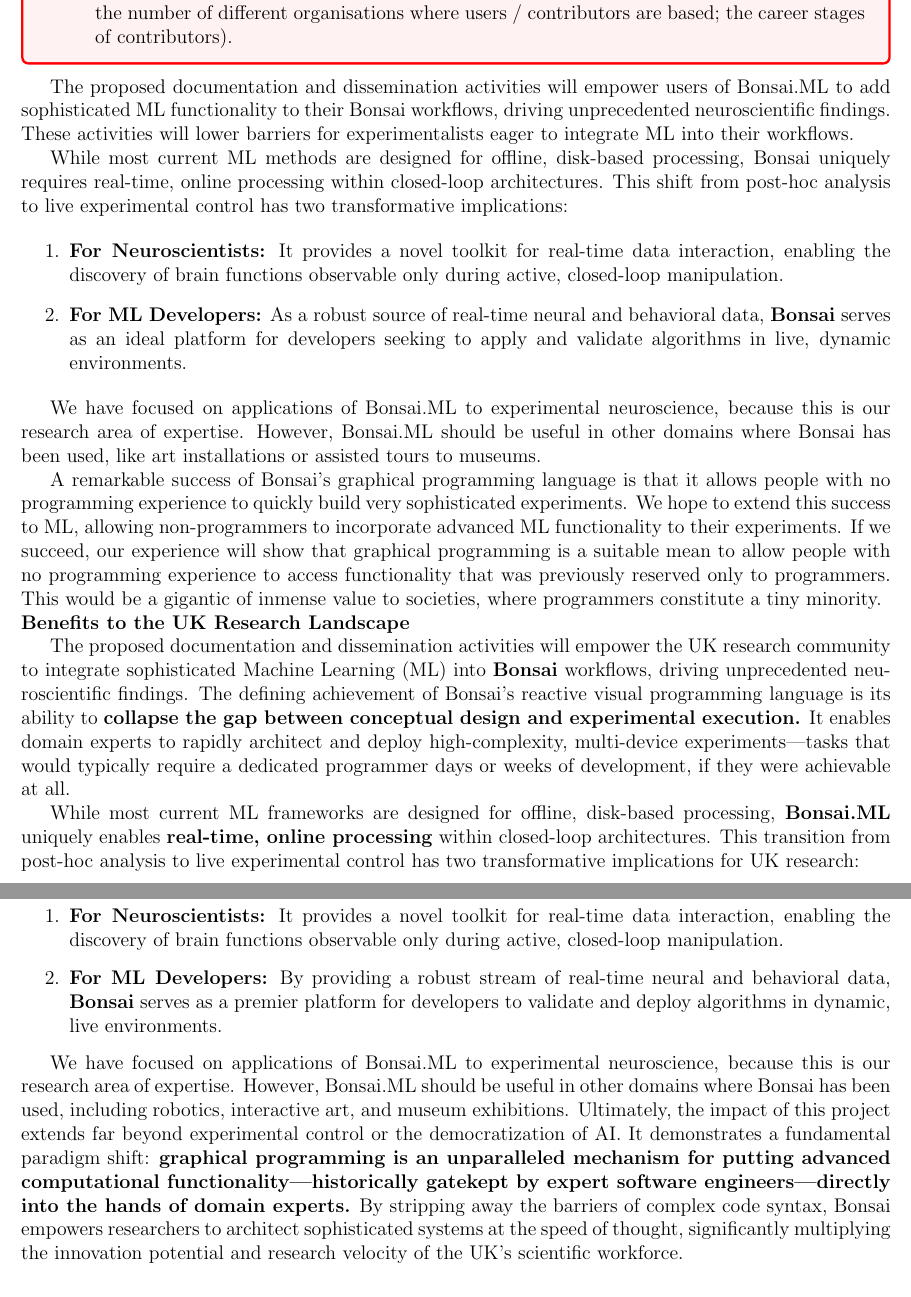
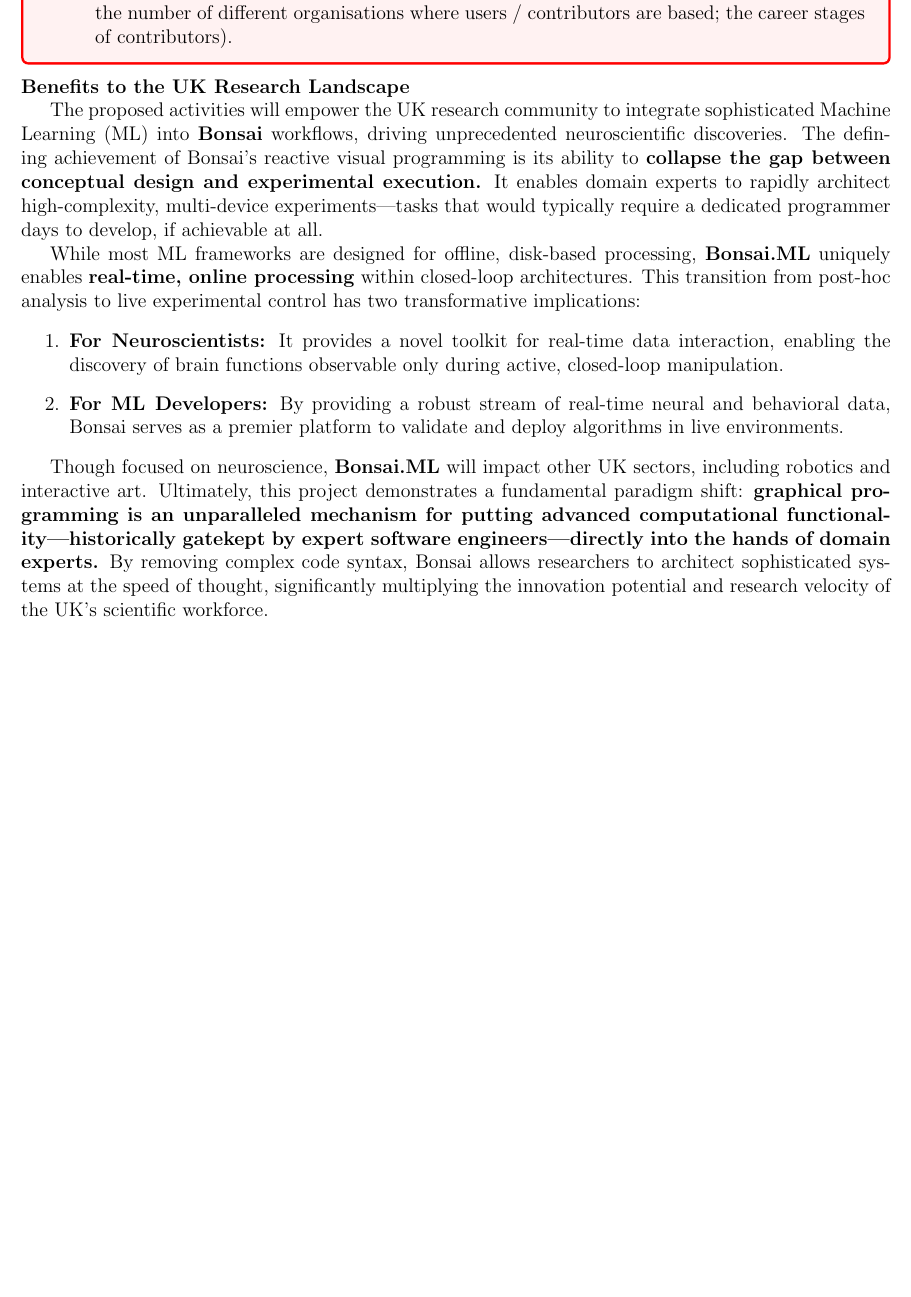
Before and after one commit to joacorapela/rsmf_round2, a LaTeX document (eoi/eoi.tex, which reads eoi/benefitToUK.tex): two parts of pages 7 and 8 of 13 before the commit and part of page 7 of 13 after it, the two joined at a grey line, cut so that both start at the same text, the shorter picture padded with empty space. Compiled offline with pdfLaTeX.

Commit message:
236 characters long nice section

```diff
--- a/eoi/benefitToUK.tex
+++ b/eoi/benefitToUK.tex
@@ -1,49 +1,17 @@
-The proposed documentation and dissemination activities will empower users of Bonsai.ML to add sophisticated ML functionality to their Bonsai workflows, driving unprecedented neuroscientific findings. These activities will lower barriers for experimentalists eager to integrate ML into their workflows.
-
-While most current ML methods are designed for offline, disk-based processing, Bonsai uniquely requires real-time, online processing within closed-loop architectures. This shift from post-hoc analysis to live experimental control has two transformative implications:
-
-\begin{enumerate}
-    \item \textbf{For Neuroscientists:} It provides a novel toolkit for real-time data interaction, enabling the discovery of brain functions observable only during active, closed-loop manipulation.
-    \item \textbf{For ML Developers:} As a robust source of real-time neural and behavioral data, \textbf{Bonsai} serves as an ideal platform for developers seeking to apply and validate algorithms in live, dynamic environments.
-\end{enumerate}
-
-We have focused on applications of Bonsai.ML to experimental neuroscience,
-because this is our research area of expertise. However, Bonsai.ML should be
-useful in other domains where Bonsai has been used, like art installations or
-assisted tours to museums.
-
-A remarkable success of Bonsai's graphical programming language is that it
-allows people with no programming experience to quickly build very sophisticated
-experiments.
-%
-We hope to extend this success to ML, allowing non-programmers to incorporate
-advanced ML functionality to their experiments.
-%
-If we succeed, our experience will show that graphical programming is a
-suitable mean to allow people with no programming experience to access
-functionality that was previously reserved only to programmers.
-%
-This would be a gigantic of inmense value to societies, where programmers
-constitute a tiny minority.
-
 \noindent \textbf{Benefits to the UK Research Landscape}
 
-The proposed documentation and dissemination activities will empower the UK
-research community to integrate sophisticated Machine Learning (ML) into
-\textbf{Bonsai} workflows, driving unprecedented neuroscientific findings.
-%
-The defining achievement of Bonsai’s reactive visual programming language is
-its ability to \textbf{collapse the gap between conceptual design and
-experimental execution.} It enables domain experts to rapidly architect and
-deploy high-complexity, multi-device experiments—tasks that would typically
-require a dedicated programmer days or weeks of development, if they were
-achievable at all.
+The proposed activities will empower the UK research community to integrate
+sophisticated Machine Learning (ML) into \textbf{Bonsai} workflows, driving
+unprecedented neuroscientific discoveries. The defining achievement of Bonsai’s
+reactive visual programming is its ability to \textbf{collapse the gap between
+conceptual design and experimental execution.} It enables domain experts to
+rapidly architect high-complexity, multi-device experiments—tasks that would
+typically require a dedicated programmer days to develop, if achievable at all.
 
-While most current ML frameworks are designed for offline, disk-based
-processing, \textbf{Bonsai.ML} uniquely enables \textbf{real-time, online
-processing} within closed-loop architectures. This transition from post-hoc
-analysis to live experimental control has two transformative implications for
-UK research:
+While most ML frameworks are designed for offline, disk-based processing,
+\textbf{Bonsai.ML} uniquely enables \textbf{real-time, online processing}
+within closed-loop architectures. This transition from post-hoc analysis to
+live experimental control has two transformative implications:
 
 \begin{enumerate}
 
@@ -52,22 +20,17 @@
         observable only during active, closed-loop manipulation.
 
     \item \textbf{For ML Developers:} By providing a robust stream of real-time
-        neural and behavioral data, \textbf{Bonsai} serves as a premier
-        platform for developers to validate and deploy algorithms in dynamic,
-        live environments.
+        neural and behavioral data, Bonsai serves as a premier platform to
+        validate and deploy algorithms in live environments.
 
 \end{enumerate}
 
-We have focused on applications of Bonsai.ML to experimental neuroscience,
-because this is our research area of expertise. However, Bonsai.ML should be
-useful in other domains where Bonsai has been used, including robotics,
-interactive art, and museum exhibitions.
-%
-Ultimately, the impact of this project extends far beyond experimental control
-or the democratization of AI. It demonstrates a fundamental paradigm shift:
-\textbf{graphical programming is an unparalleled mechanism for putting advanced
-computational functionality—historically gatekept by expert software
-engineers—directly into the hands of domain experts.} By stripping away the
-barriers of complex code syntax, Bonsai empowers researchers to architect
-sophisticated systems at the speed of thought, significantly multiplying the
-innovation potential and research velocity of the UK’s scientific workforce.
+Though focused on neuroscience, \textbf{Bonsai.ML} will impact other UK
+sectors, including robotics and interactive art. Ultimately, this project
+demonstrates a fundamental paradigm shift: \textbf{graphical programming is an
+unparalleled mechanism for putting advanced computational
+functionality—historically gatekept by expert software engineers—directly into
+the hands of domain experts.} By removing complex code syntax, Bonsai allows
+researchers to architect sophisticated systems at the speed of thought,
+significantly multiplying the innovation potential and research velocity of the
+UK’s scientific workforce.
```
